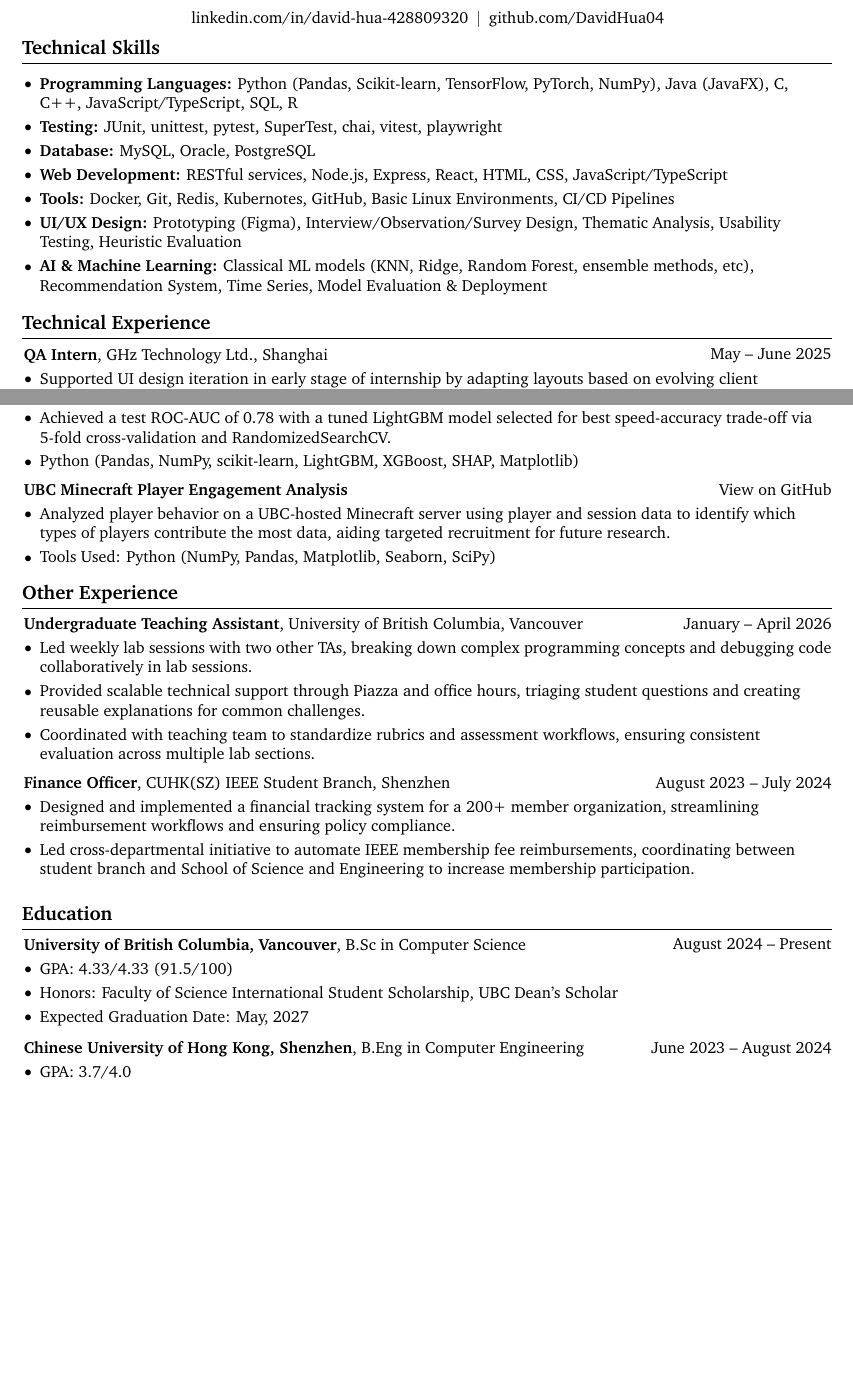
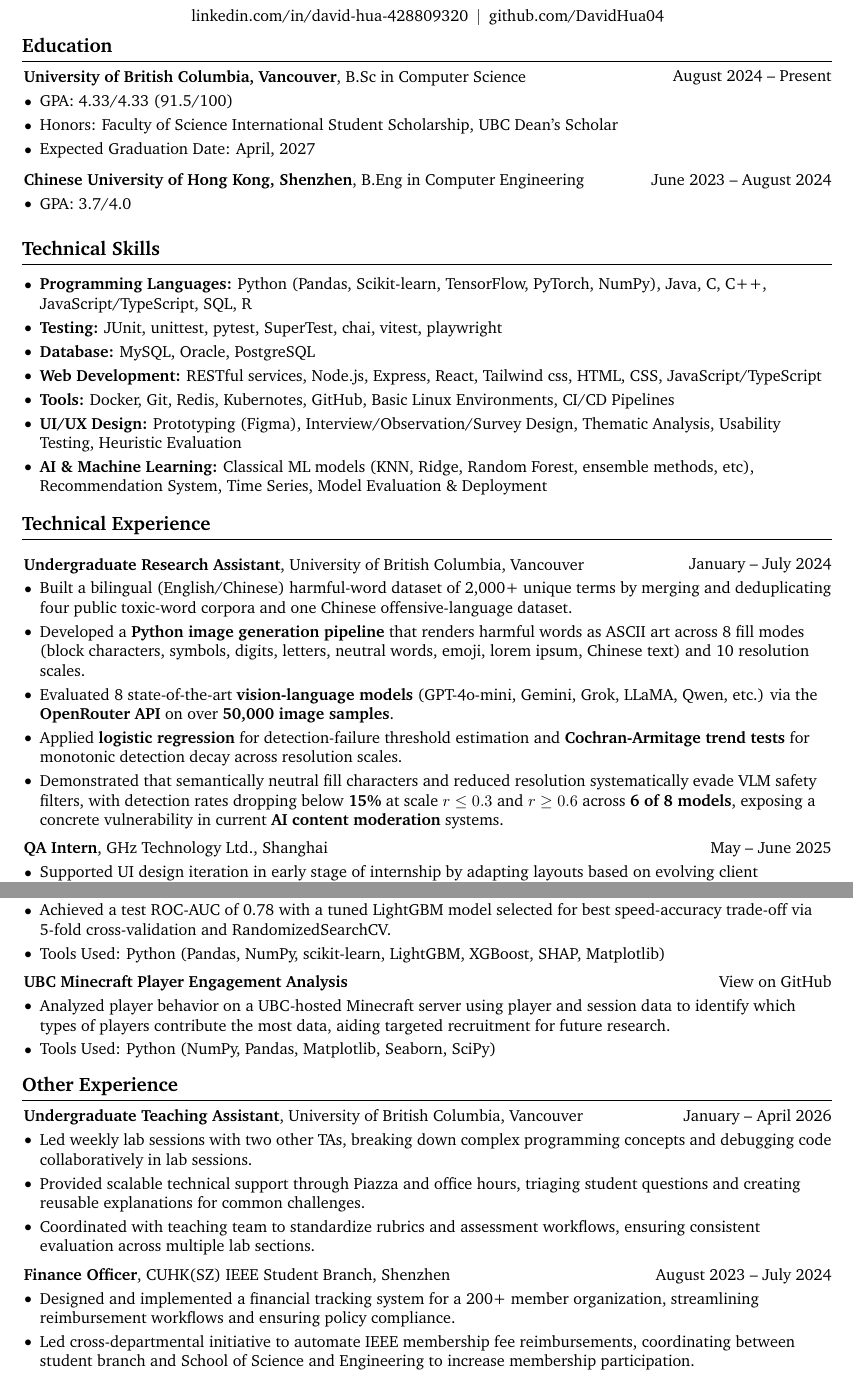
Before and after one commit to DavidHua04/davidhua04.github.io, a LaTeX CV (resume_EN/resume.tex): two parts of pages 1 and 2 of 2, joined at a grey line, cut so that both start at the same text, the shorter picture padded with empty space. Compiled offline with pdfLaTeX.

Commit message:
Updated resume_EN

```diff
--- a/resume_EN/resume.tex
+++ b/resume_EN/resume.tex
@@ -157,26 +157,85 @@
 
     \vspace{5 pt - 0.3 cm}
 
+    \section{Education}
+
+    \begin{twocolentry}{August 2024 -- Present}
+        \textbf{University of British Columbia, Vancouver}, B.Sc in Computer Science
+    \end{twocolentry}
+
+    \vspace{0.10 cm}
+    \begin{onecolentry}
+        \begin{highlights}
+            \item GPA: 4.33/4.33 (91.5/100)
+            \item Honors: Faculty of Science International Student Scholarship, UBC Dean's Scholar
+            \item Expected Graduation Date: April, 2027
+        \end{highlights}
+    \end{onecolentry}
+
+    \vspace{0.25 cm}
+
+    \begin{twocolentry}{June 2023 -- August 2024}
+        \textbf{Chinese University of Hong Kong, Shenzhen}, B.Eng in Computer Engineering
+    \end{twocolentry}
+
+    \vspace{0.10 cm}
+    \begin{onecolentry}
+        \begin{highlights}
+            \item GPA: 3.7/4.0
+        \end{highlights}
+    \end{onecolentry}
+
+    \vspace{0.2 cm}
+
     \section{Technical Skills}
 
     \vspace{0.10 cm}
     \begin{onecolentry}
         \begin{highlights}
-            \item \textbf{Programming Languages:} Python (Pandas, Scikit-learn, TensorFlow, PyTorch, NumPy), Java (JavaFX), C, C++, JavaScript/TypeScript, SQL, R
+            \item \textbf{Programming Languages:} Python (Pandas, Scikit-learn, TensorFlow, PyTorch, NumPy), Java, C, C++, JavaScript/TypeScript, SQL, R
             \item \textbf{Testing:} JUnit, unittest, pytest, SuperTest, chai, vitest, playwright
             \item \textbf{Database:} MySQL, Oracle, PostgreSQL
-            \item \textbf{Web Development:} RESTful services, Node.js, Express, React, HTML, CSS, JavaScript/TypeScript
+            \item \textbf{Web Development:} RESTful services, Node.js, Express, React, Tailwind css, HTML, CSS, JavaScript/TypeScript
             \item \textbf{Tools:} Docker, Git, Redis, Kubernotes, GitHub, Basic Linux Environments, CI/CD Pipelines
             \item \textbf{UI/UX Design:} Prototyping (Figma), Interview/Observation/Survey Design, Thematic Analysis, Usability Testing, Heuristic Evaluation
             \item \textbf{AI \& Machine Learning:} Classical ML models (KNN, Ridge, Random Forest, ensemble methods, etc), Recommendation System, Time Series, Model Evaluation \& Deployment
         \end{highlights}
-
-        % \noindent\textbf{Note on course status:} SQL fundamentals currently being strengthened through coursework.
     \end{onecolentry}
 
     \vspace{0.05 cm}
 
     \section{Technical Experience}
+
+    \vspace{0.20 cm}
+
+    \begin{twocolentry}{January -- July 2024}
+        \textbf{Undergraduate Research Assistant}, University of British Columbia, Vancouver
+    \end{twocolentry}
+
+    \vspace{0.10 cm}
+    \begin{onecolentry}
+        \begin{highlights}
+            \item Built a bilingual (English/Chinese) harmful-word dataset of 2,000+ unique terms
+            by merging and deduplicating four public toxic-word corpora
+            and one Chinese offensive-language dataset.
+            \item Developed a \textbf{Python image generation pipeline} that
+            renders harmful words as ASCII art across 8 fill modes
+            (block characters, symbols, digits, letters, neutral words, emoji, lorem ipsum, Chinese text)
+            and 10 resolution scales.
+            \item Evaluated 8 state-of-the-art \textbf{vision-language models}
+            (GPT-4o-mini, Gemini, Grok, LLaMA, Qwen, etc.) via the \textbf{OpenRouter API} on over \textbf{50,000 image samples}.
+            \item Applied \textbf{logistic regression} for detection-failure threshold estimation
+            and \textbf{Cochran-Armitage trend tests} for monotonic detection decay across resolution scales.
+            % \item Conducted cross-language analysis using \textbf{chi-square and Fisher's exact tests},
+            % and modeled provider-origin effects with \textbf{mixed-effects logistic regression}.
+            \item Demonstrated that semantically neutral fill characters and
+            reduced resolution systematically evade VLM safety filters,
+            with detection rates dropping below \textbf{15\%} at scale $r \leq 0.3$ and $r \geq 0.6$ across \textbf{6 of 8 models},
+            exposing a concrete vulnerability in current \textbf{AI content moderation} systems.
+        \end{highlights}
+    \end{onecolentry}
+
+    \vspace{0.20 cm}
 
     \begin{twocolentry}{May -- June 2025}
         \textbf{QA Intern}, GHz Technology Ltd., Shanghai
@@ -251,7 +314,7 @@
         \begin{highlights}
             \item Built and compared 7 classification models (Logistic Regression, Random Forest, XGBoost, LightGBM, etc.) on 30,000 credit card records to predict default risk; engineered features from 6-month payment history and applied SHAP analysis   to identify repayment delay as the dominant predictor.
             \item Achieved a test ROC-AUC of 0.78 with a tuned LightGBM model selected for best speed-accuracy trade-off via 5-fold cross-validation and RandomizedSearchCV.
-            \item Python (Pandas, NumPy, scikit-learn, LightGBM, XGBoost, SHAP, Matplotlib)
+            \item Tools Used: Python (Pandas, NumPy, scikit-learn, LightGBM, XGBoost, SHAP, Matplotlib)
         \end{highlights}
     \end{onecolentry}
 
@@ -298,35 +361,4 @@
         \end{highlights}
     \end{onecolentry}
 
-    \vspace{0.2 cm}
-
-    \section{Education}
-
-    \begin{twocolentry}{August 2024 -- Present}
-        \textbf{University of British Columbia, Vancouver}, B.Sc in Computer Science
-    \end{twocolentry}
-
-    \vspace{0.10 cm}
-    \begin{onecolentry}
-        \begin{highlights}
-            \item GPA: 4.33/4.33 (91.5/100)
-            \item Honors: Faculty of Science International Student Scholarship, UBC Dean's Scholar
-            \item Expected Graduation Date: May, 2027
-        \end{highlights}
-    \end{onecolentry}
-
-    \vspace{0.25 cm}
-
-    \begin{twocolentry}{June 2023 -- August 2024}
-        \textbf{Chinese University of Hong Kong, Shenzhen}, B.Eng in Computer Engineering
-    \end{twocolentry}
-
-    \vspace{0.10 cm}
-    \begin{onecolentry}
-        \begin{highlights}
-            \item GPA: 3.7/4.0
-        \end{highlights}
-    \end{onecolentry}
-
-
 \end{document}
```
Also changed, not shown: resume_EN/resume.pdf, resume_EN/resume.tex (12 more changed lines).
